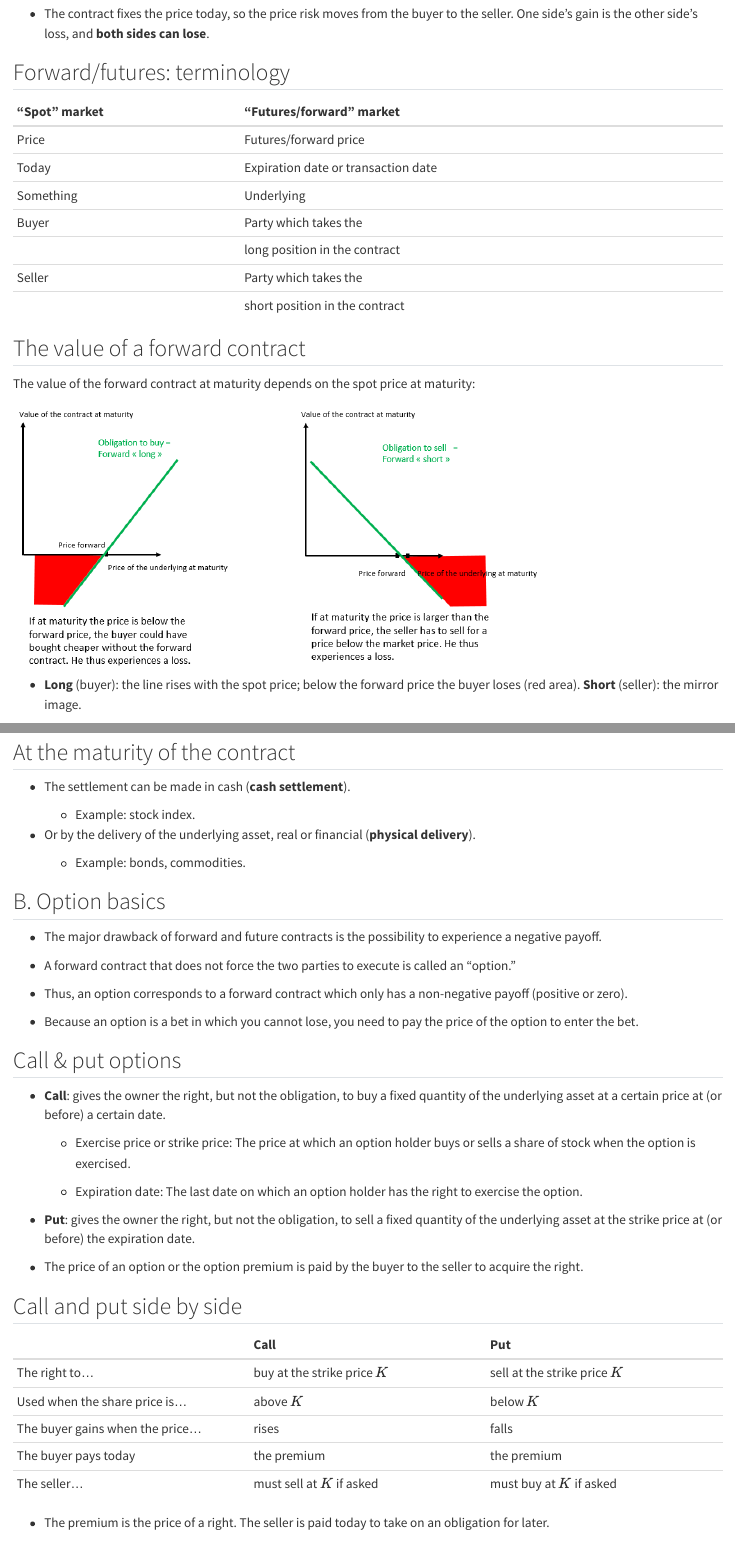
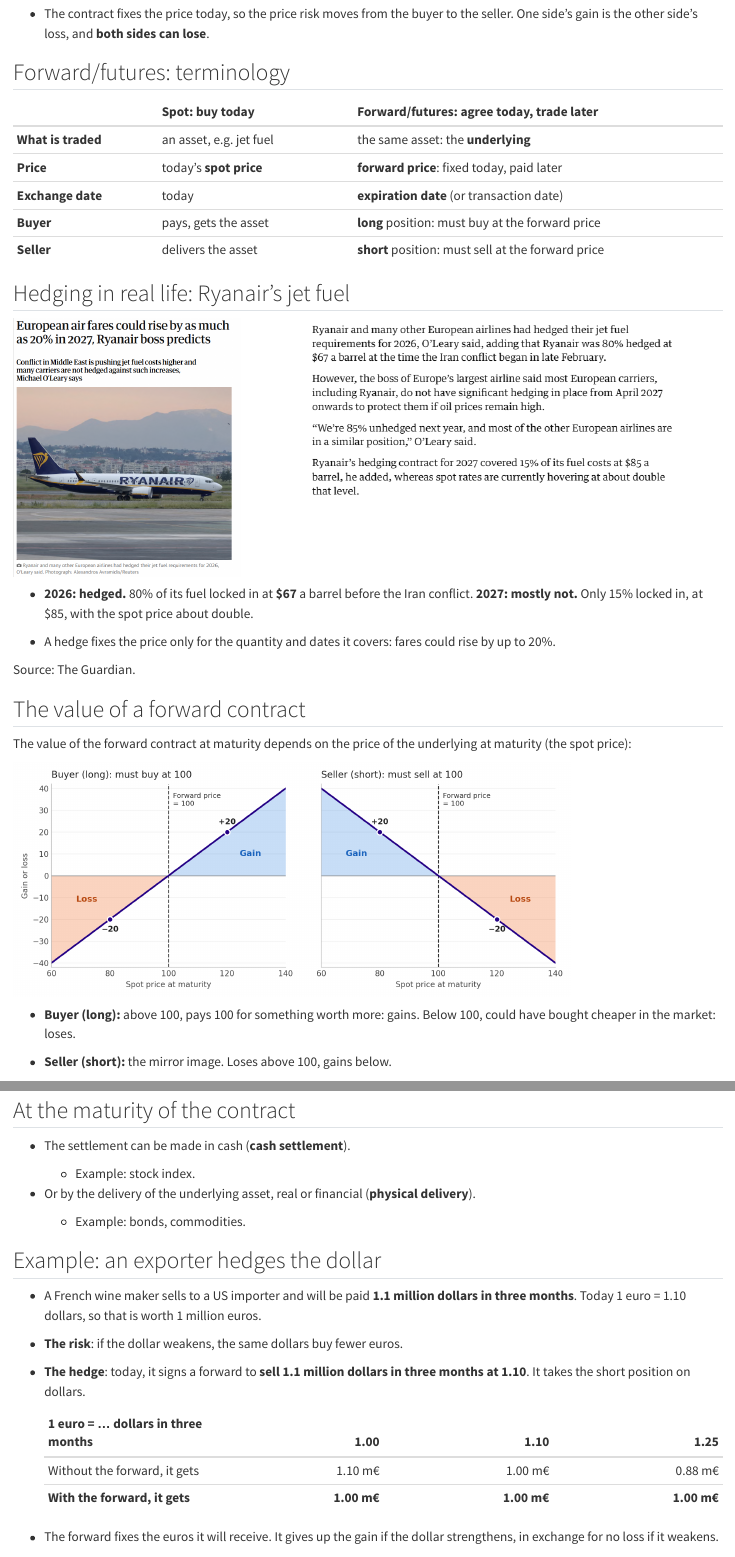
Before and after one commit to CamSalda/corporate_finance_slides, a Quarto document (quarto slides/Lecture12/lecture12.qmd): the page in a window 1100 px wide, from 3260 px down, and a second part further down, joined at a grey line. Rendered offline with R 4.5, knitr and Pandoc in place of Quarto, with nearby package versions.

Commit message:
Lecture 12: real-life hedging examples, clearer forward slides; Lecture 11 greenshoe slide
- Lecture 12: Ryanair jet fuel hedging slide, rewritten spot vs forward
  terminology table, redrawn forward payoff figure (buyer and seller,
  forward price 100), exporter currency hedge example, greenshoe reminder
  on the call and put slide
- Lecture 11: the greenshoe as an automatic price stabiliser, with the
  short position and the option in a worked example

```diff
--- a/quarto slides/Lecture12/lecture12.qmd
+++ b/quarto slides/Lecture12/lecture12.qmd
@@ -213,20 +213,40 @@
   to the seller. One side's gain is the other side's loss, and **both sides
   can lose**.
 
-## Forward/futures: terminology {.smaller}
+## Forward/futures: terminology {.smaller .shrink}
 
-| **"Spot" market** | **"Futures/forward" market**        |
-|:------------------|:------------------------------------|
-| Price             | Futures/forward price               |
-| Today             | Expiration date or transaction date |
-| Something         | Underlying                          |
-| Buyer             | Party which takes the               |
-|                   | long position in the contract       |
-| Seller            | Party which takes the               |
-|                   | short position in the contract      |
+| | **Spot: buy today** | **Forward/futures: agree today, trade later** |
+|:-----------------|:-----------------------|:-------------------------------------------|
+| **What is traded** | an asset, e.g. jet fuel | the same asset: the **underlying** |
+| **Price** | today's **spot price** |**forward price**: fixed today, paid later |
+| **Exchange date** | today | **expiration date** (or transaction date) |
+| **Buyer** | pays, gets the asset | **long** position: must buy at the forward price |
+| **Seller** | delivers the asset | **short** position: must sell at the forward price |
+
+## Hedging in real life: Ryanair's jet fuel {.smaller .shrink}
+
+::: {.columns}
+::: {.column width="40%"}
+![](ryanairHeadline.png){height="165" style="height: 330px; max-height: none"}
+:::
+::: {.column width="60%"}
+![](ryanairHedging.png){height="95" style="height: 230px; max-height: none"}
+:::
+:::
+
+- **2026: hedged.** 80% of its fuel locked in at **\$67** a barrel before the
+  Iran conflict. **2027: mostly not.** Only 15% locked in, at \$85, with the
+  spot price about double.
+
+- A hedge fixes the price only for the quantity and dates it covers: fares
+  could rise by up to 20%.
+
+::: {.tiny}
+Source: The Guardian.
+:::
 
 ## The value of a forward contract {.smaller .shrink}
 
-The value of the forward contract at maturity depends on the spot price
-at maturity:
+The value of the forward contract at maturity depends on the price of the
+underlying at maturity (the spot price):
 
@@ -234,6 +254,8 @@
 
-- **Long** (buyer): the line rises with the spot price; below the forward
-  price the buyer loses (red area). **Short** (seller): the mirror image.
+- **Buyer (long):** above 100, pays 100 for something worth more: gains.
+  Below 100, could have bought cheaper in the market: loses.
+
+- **Seller (short):** the mirror image. Loses above 100, gains below.
 
 ## Closing a position {.smaller}
 
@@ -257,6 +279,25 @@
   (**physical delivery**).
 
   - Example: bonds, commodities.
+
+## Example: an exporter hedges the dollar {.smaller .shrink}
+
+- A French wine maker sells to a US importer and will be paid **1.1 million
+  dollars in three months**. Today 1 euro = 1.10 dollars, so that is worth
+  1 million euros.
+
+- **The risk**: if the dollar weakens, the same dollars buy fewer euros.
+
+- **The hedge**: today, it signs a forward to **sell 1.1 million dollars in
+  three months at 1.10**. It takes the short position on dollars.
+
+  | 1 euro = … dollars in three months | 1.00 | 1.10 | 1.25 |
+  |:--|--:|--:|--:|
+  | Without the forward, it gets | 1.10 m€ | 1.00 m€ | 0.88 m€ |
+  | **With the forward, it gets** | **1.00 m€** | **1.00 m€** | **1.00 m€** |
+
+- The forward fixes the euros it will receive. It gives up the gain if the
+  dollar strengthens, in exchange for no loss if it weakens.
 
 ## B. Option basics {.smaller}
 
```
Also changed, not shown: quarto slides/Lecture11/lecture11.qmd (+20 -0 lines), quarto slides/Lecture12/contractForward.png (deleted), quarto slides/Lecture12/forwardPayoff.png (added), quarto slides/Lecture12/lecture12.pdf, quarto slides/Lecture12/ryanairHeadline.png (added), quarto slides/Lecture12/ryanairHedging.png (added), quarto slides/Lecture12/lecture12.qmd (30 more changed lines), 3 other files.
